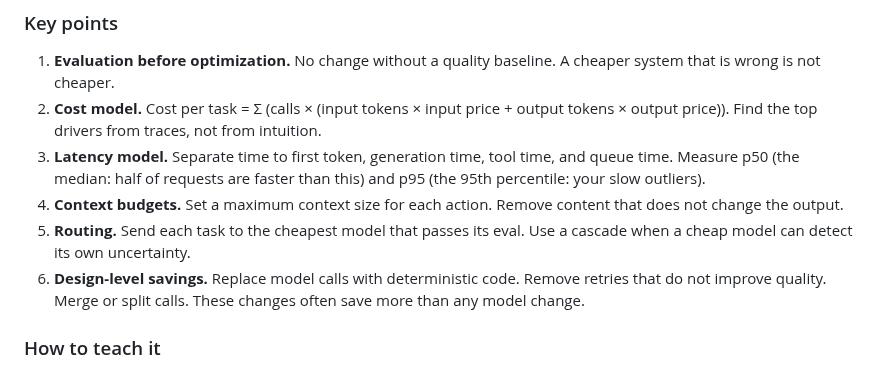
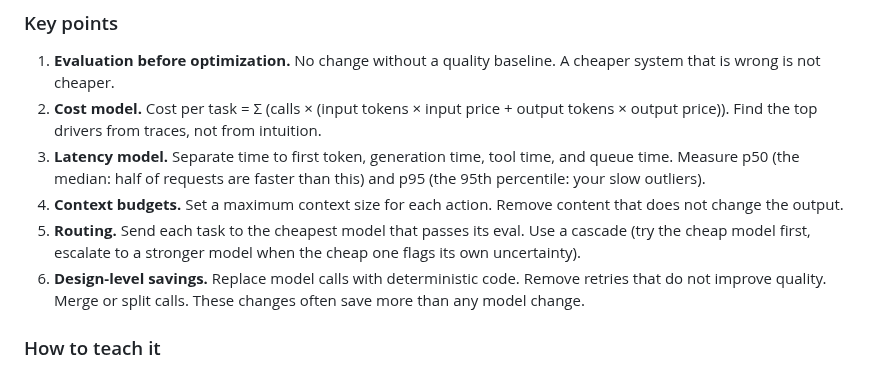
Before and after one commit to kcoconnor/ai-engineer-course, a Markdown page: 04-teaching-notes-module-4-engineering.md, the part around the change. Drawn GitHub-style.

Commit message:
loop(u6): cascade routing pattern undefined -> define inline

```diff
--- a/04-teaching-notes-module-4-engineering.md
+++ b/04-teaching-notes-module-4-engineering.md
@@ -81,7 +81,7 @@ Security and efficiency have the same shape. Each rests on a few principles that
 2. **Cost model.** Cost per task = Σ (calls × (input tokens × input price + output tokens × output price)). Find the top drivers from traces, not from intuition.
 3. **Latency model.** Separate time to first token, generation time, tool time, and queue time. Measure p50 (the median: half of requests are faster than this) and p95 (the 95th percentile: your slow outliers).
 4. **Context budgets.** Set a maximum context size for each action. Remove content that does not change the output.
-5. **Routing.** Send each task to the cheapest model that passes its eval. Use a cascade when a cheap model can detect its own uncertainty.
+5. **Routing.** Send each task to the cheapest model that passes its eval. Use a cascade (try the cheap model first, escalate to a stronger model when the cheap one flags its own uncertainty).
 6. **Design-level savings.** Replace model calls with deterministic code. Remove retries that do not improve quality. Merge or split calls. These changes often save more than any model change.
 
 ### How to teach it
```
